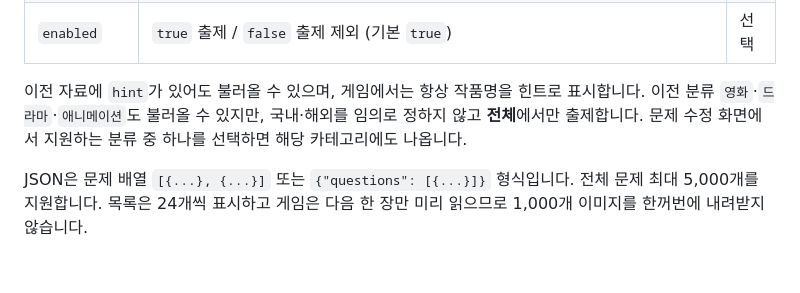
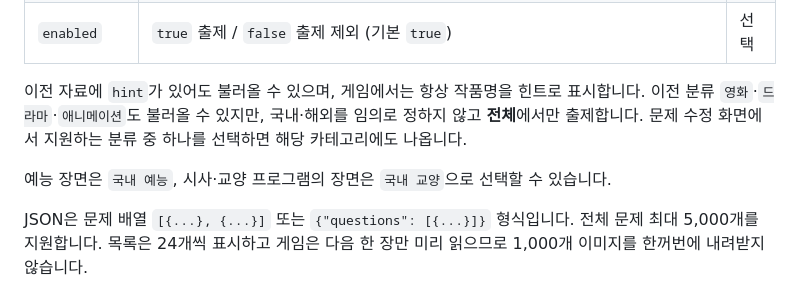
Before and after one commit to highsun9941/show, a Markdown page: README.md, the part around the change. Rendered like a GitHub page; blank space fills up the shorter version.

Commit message:
예능·교양 분류 안내와 배포 갱신

```diff
--- a/README.md
+++ b/README.md
@@ -114,6 +114,8 @@
 
 이전 자료에 `hint`가 있어도 불러올 수 있으며, 게임에서는 항상 작품명을 힌트로 표시합니다. 이전 분류 `영화`·`드라마`·`애니메이션`도 불러올 수 있지만, 국내·해외를 임의로 정하지 않고 **전체**에서만 출제합니다. 문제 수정 화면에서 지원하는 분류 중 하나를 선택하면 해당 카테고리에도 나옵니다.
 
+예능 장면은 `국내 예능`, 시사·교양 프로그램의 장면은 `국내 교양`으로 선택할 수 있습니다.
+
 JSON은 문제 배열 `[{...}, {...}]` 또는 `{"questions": [{...}]}` 형식입니다. 전체 문제 최대 5,000개를 지원합니다. 목록은 24개씩 표시하고 게임은 다음 한 장만 미리 읽으므로 1,000개 이미지를 한꺼번에 내려받지 않습니다.
 
 **준비할 자료:** 사용할 장면 이미지, 작품명, 그 장면의 정확한 정답 대사. 정답이 이미지 자막에 이미 보이는 장면은 피해 주세요.
```
